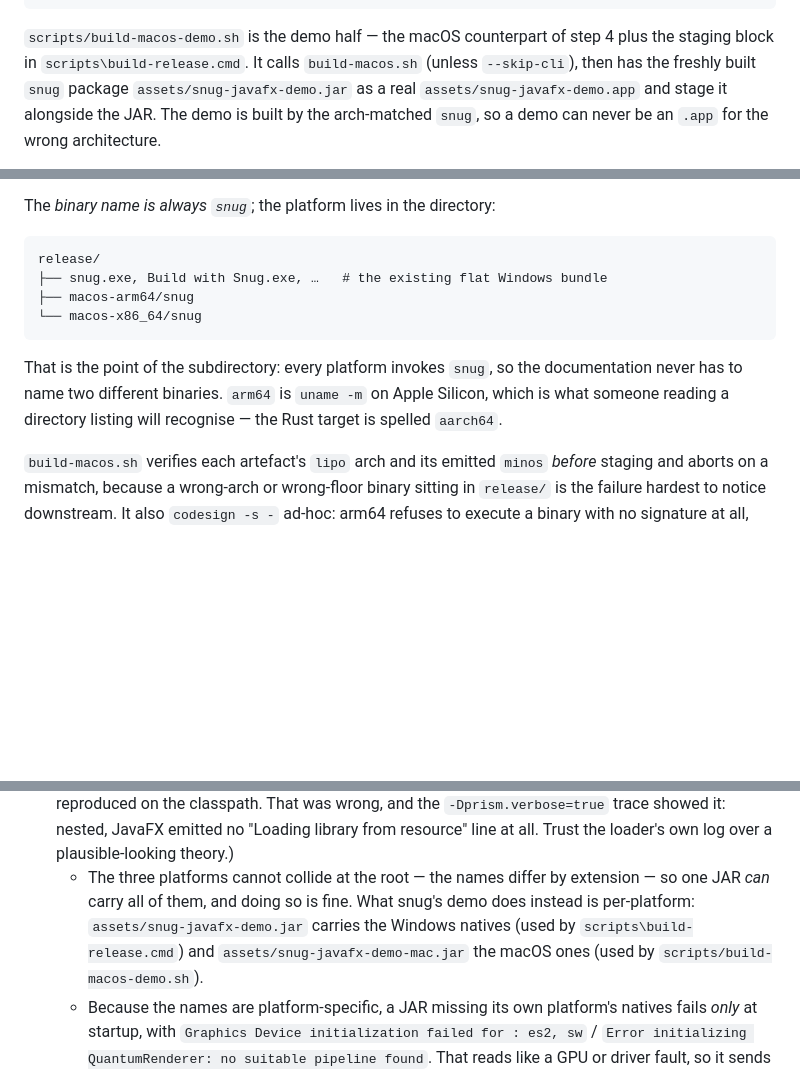
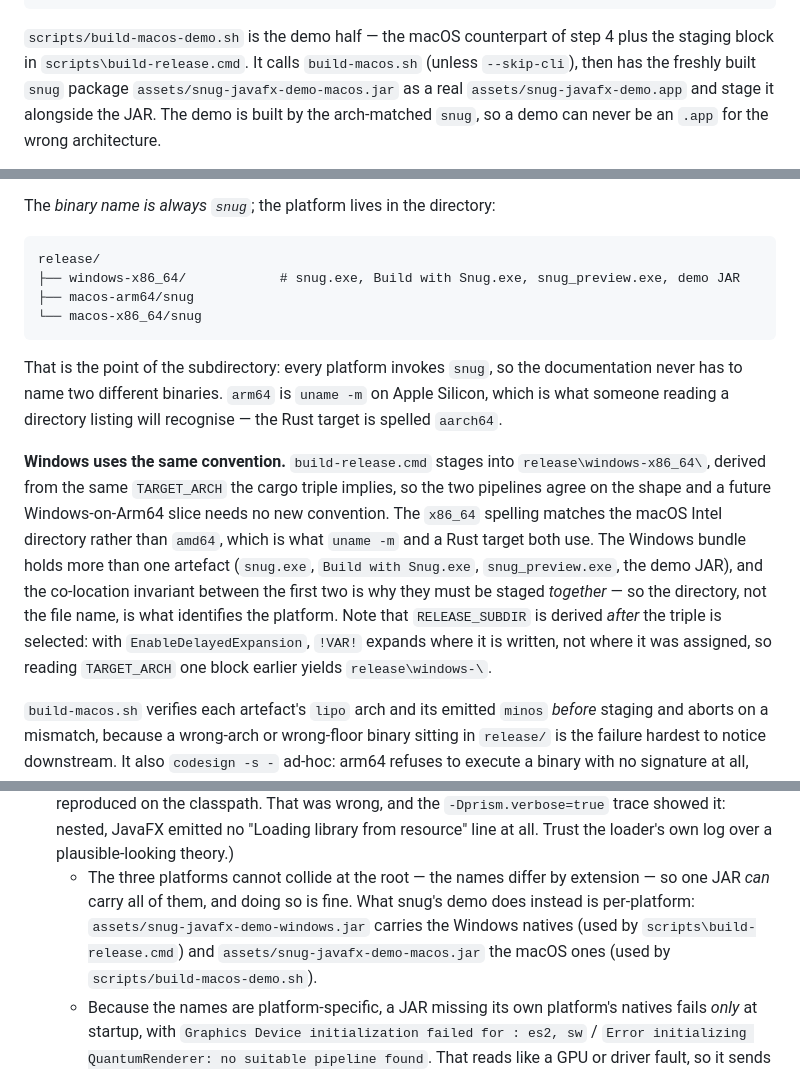
Before and after one commit to synapticloop/snug, a Markdown page: AGENTS.md, 3 parts joined by grey strips. Rendered like a GitHub page; blank space fills up the shorter version.

````diff
--- a/AGENTS.md
+++ b/AGENTS.md
@@ -135,7 +135,7 @@ scripts/build-macos.sh --clean    # wipe release/macos-* first
 `scripts/build-macos-demo.sh` is the demo half — the macOS counterpart of
 step 4 plus the staging block in `scripts\build-release.cmd`. It calls
 `build-macos.sh` (unless `--skip-cli`), then has the freshly built `snug`
-package `assets/snug-javafx-demo.jar` as a real
+package `assets/snug-javafx-demo-macos.jar` as a real
 `assets/snug-javafx-demo.app` and stage it alongside the JAR. The demo is
 built by the arch-matched `snug`, so a demo can never be an `.app` for the
 wrong architecture.
@@ -248,7 +248,7 @@ The *binary name is always `snug`*; the platform lives in the directory:
 
 ```text
 release/
-├── snug.exe, Build with Snug.exe, …   # the existing flat Windows bundle
+├── windows-x86_64/            # snug.exe, Build with Snug.exe, snug_preview.exe, demo JAR
 ├── macos-arm64/snug
 └── macos-x86_64/snug
 ```
@@ -257,6 +257,20 @@ That is the point of the subdirectory: every platform invokes `snug`, so
 the documentation never has to name two different binaries. `arm64` is
 `uname -m` on Apple Silicon, which is what someone reading a directory
 listing will recognise — the Rust target is spelled `aarch64`.
+
+**Windows uses the same convention.** `build-release.cmd` stages into
+`release\windows-x86_64\`, derived from the same `TARGET_ARCH` the cargo
+triple implies, so the two pipelines agree on the shape and a future
+Windows-on-Arm64 slice needs no new convention. The `x86_64` spelling
+matches the macOS Intel directory rather than `amd64`, which is what
+`uname -m` and a Rust target both use. The Windows bundle holds more than
+one artefact (`snug.exe`, `Build with Snug.exe`, `snug_preview.exe`, the
+demo JAR), and the co-location invariant between the first two is why
+they must be staged *together* — so the directory, not the file name, is
+what identifies the platform. Note that `RELEASE_SUBDIR` is derived
+*after* the triple is selected: with `EnableDelayedExpansion`, `!VAR!`
+expands where it is written, not where it was assigned, so reading
+`TARGET_ARCH` one block earlier yields `release\windows-\`.
 
 `build-macos.sh` verifies each artefact's `lipo` arch and its emitted
 `minos` *before* staging and aborts on a mismatch, because a wrong-arch
@@ -910,9 +924,9 @@ by accident.
   loader's own log over a plausible-looking theory.)
   - The three platforms cannot collide at the root — the names differ by
     extension — so one JAR *can* carry all of them, and doing so is fine.
-    What snug's demo does instead is per-platform: `assets/snug-javafx-demo.jar`
+    What snug's demo does instead is per-platform: `assets/snug-javafx-demo-windows.jar`
     carries the Windows natives (used by `scripts\build-release.cmd`) and
-    `assets/snug-javafx-demo-mac.jar` the macOS ones (used by
+    `assets/snug-javafx-demo-macos.jar` the macOS ones (used by
     `scripts/build-macos-demo.sh`).
   - Because the names are platform-specific, a JAR missing its own
     platform's natives fails *only* at startup, with
````
Also changed, not shown: other parts of AGENTS.md (+4 -4 lines), README.md (+14 -5 lines), assets/snug-javafx-demo-screenshot.png, 11 other files.
